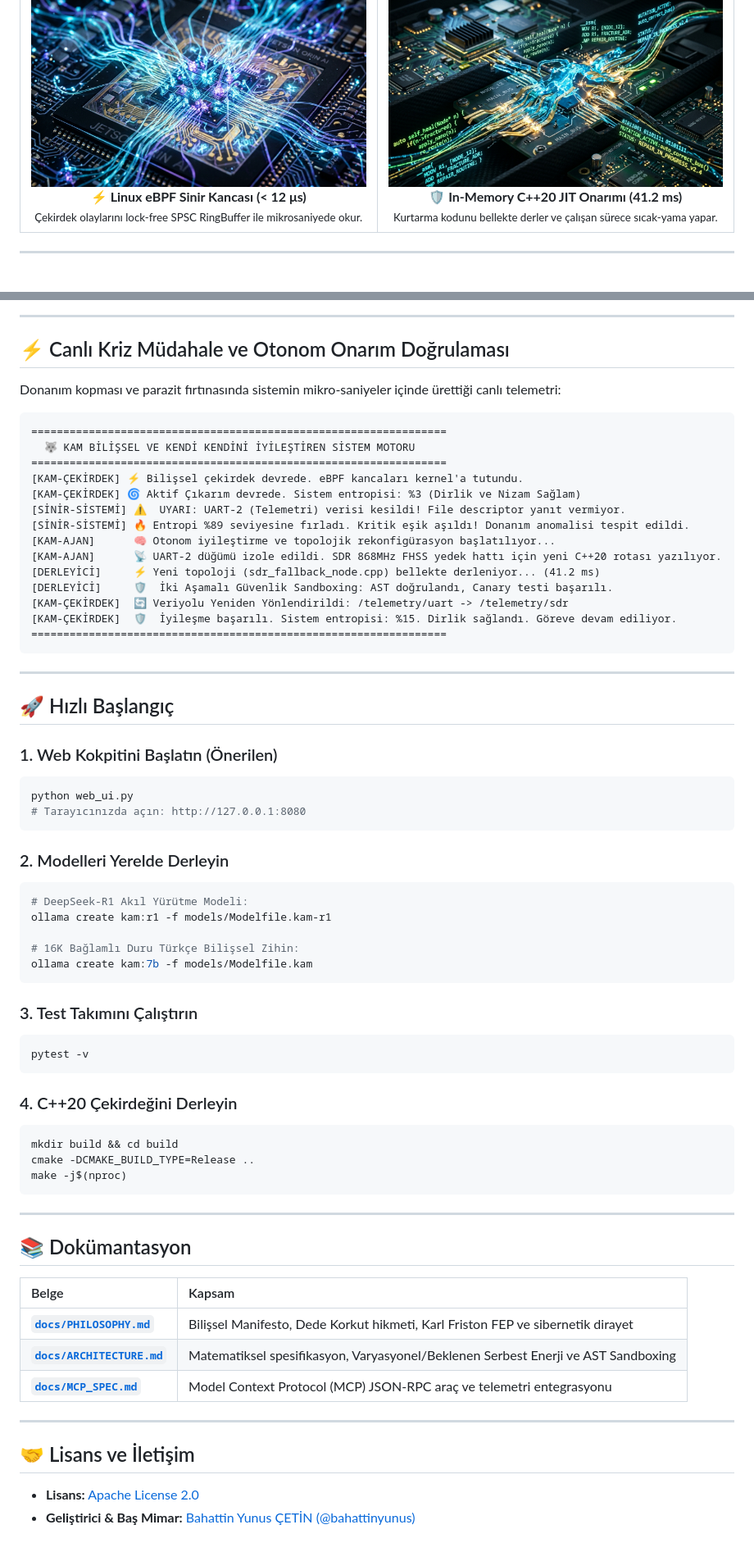
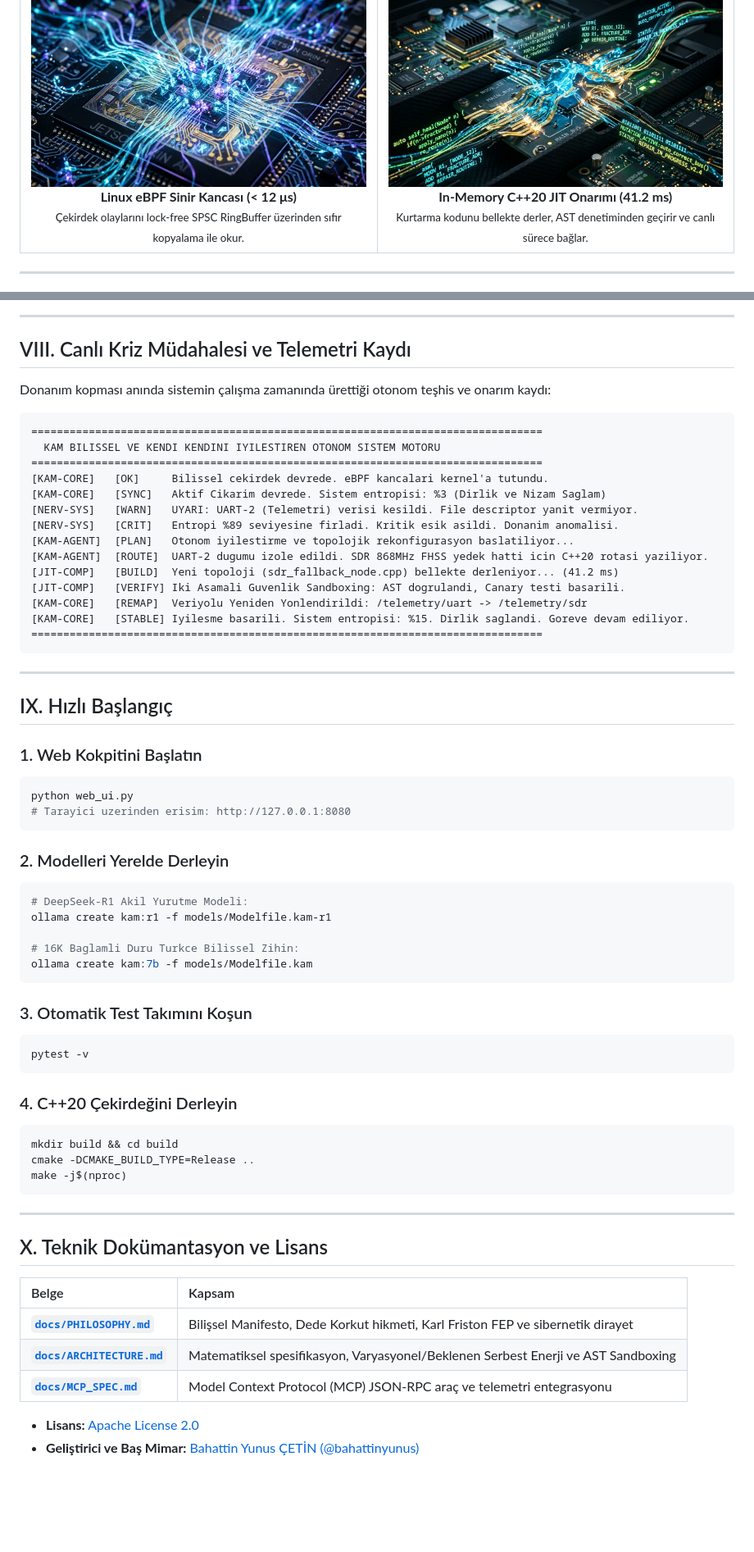
Before and after one commit to bahattinyunus/kam, a Markdown page: README.md, 2 parts joined by grey strips. Shown at 82% size. Rendered like a GitHub page; blank space fills up the shorter version.

````diff
--- a/README.md
+++ b/README.md
@@ -78,5 +78,5 @@ KAM'ın donanıma can veren iki temel organı silikon seviyesinde eşgüdümlü
       <img src="assets/kam_ebpf_neural_system.jpg" alt="eBPF Silicon Nervous System" width="100%" style="border-radius: 6px;" />
       <br/>
-      <strong>⚡ Linux eBPF Sinir Kancası (&lt; 12 μs)</strong><br/>
-      <small>Çekirdek olaylarını lock-free SPSC RingBuffer ile mikrosaniyede okur.</small>
+      <strong>Linux eBPF Sinir Kancası (&lt; 12 μs)</strong><br/>
+      <small>Çekirdek olaylarını lock-free SPSC RingBuffer üzerinden sıfır kopyalama ile okur.</small>
     </td>
@@ -152,47 +152,47 @@ graph TD
 
 ---
 
-## ⚡ Canlı Kriz Müdahale ve Otonom Onarım Doğrulaması
+## VIII. Canlı Kriz Müdahalesi ve Telemetri Kaydı
 
-Donanım kopması ve parazit fırtınasında sistemin mikro-saniyeler içinde ürettiği canlı telemetri:
+Donanım kopması anında sistemin çalışma zamanında ürettiği otonom teşhis ve onarım kaydı:
 
 ```text
-=================================================================
-  🐺 KAM BİLİŞSEL VE KENDİ KENDİNİ İYİLEŞTİREN SİSTEM MOTORU
-=================================================================
-[KAM-ÇEKİRDEK] ⚡ Bilişsel çekirdek devrede. eBPF kancaları kernel'a tutundu.
-[KAM-ÇEKİRDEK] 🌀 Aktif Çıkarım devrede. Sistem entropisi: %3 (Dirlik ve Nizam Sağlam)
-[SİNİR-SİSTEMİ] ⚠️  UYARI: UART-2 (Telemetri) verisi kesildi! File descriptor yanıt vermiyor.
-[SİNİR-SİSTEMİ] 🔥 Entropi %89 seviyesine fırladı. Kritik eşik aşıldı! Donanım anomalisi tespit edildi.
-[KAM-AJAN]      🧠 Otonom iyileştirme ve topolojik rekonfigürasyon başlatılıyor...
-[KAM-AJAN]      📡 UART-2 düğümü izole edildi. SDR 868MHz FHSS yedek hattı için yeni C++20 rotası yazılıyor.
-[DERLEYİCİ]     ⚡ Yeni topoloji (sdr_fallback_node.cpp) bellekte derleniyor... (41.2 ms)
-[DERLEYİCİ]     🛡️  İki Aşamalı Güvenlik Sandboxing: AST doğrulandı, Canary testi başarılı.
-[KAM-ÇEKİRDEK]  🔄 Veriyolu Yeniden Yönlendirildi: /telemetry/uart -> /telemetry/sdr
-[KAM-ÇEKİRDEK]  🛡️  İyileşme başarılı. Sistem entropisi: %15. Dirlik sağlandı. Göreve devam ediliyor.
-=================================================================
+================================================================================
+  KAM BILISSEL VE KENDI KENDINI IYILESTIREN OTONOM SISTEM MOTORU
+================================================================================
+[KAM-CORE]   [OK]     Bilissel cekirdek devrede. eBPF kancalari kernel'a tutundu.
+[KAM-CORE]   [SYNC]   Aktif Cikarim devrede. Sistem entropisi: %3 (Dirlik ve Nizam Saglam)
+[NERV-SYS]   [WARN]   UYARI: UART-2 (Telemetri) verisi kesildi. File descriptor yanit vermiyor.
+[NERV-SYS]   [CRIT]   Entropi %89 seviyesine firladi. Kritik esik asildi. Donanim anomalisi.
+[KAM-AGENT]  [PLAN]   Otonom iyilestirme ve topolojik rekonfigurasyon baslatiliyor...
+[KAM-AGENT]  [ROUTE]  UART-2 dugumu izole edildi. SDR 868MHz FHSS yedek hatti icin C++20 rotasi yaziliyor.
+[JIT-COMP]   [BUILD]  Yeni topoloji (sdr_fallback_node.cpp) bellekte derleniyor... (41.2 ms)
+[JIT-COMP]   [VERIFY] Iki Asamali Guvenlik Sandboxing: AST dogrulandi, Canary testi basarili.
+[KAM-CORE]   [REMAP]  Veriyolu Yeniden Yonlendirildi: /telemetry/uart -> /telemetry/sdr
+[KAM-CORE]   [STABLE] Iyilesme basarili. Sistem entropisi: %15. Dirlik saglandi. Goreve devam ediliyor.
+================================================================================
 ```
 
 ---
 
-## 🚀 Hızlı Başlangıç
+## IX. Hızlı Başlangıç
 
-### 1. Web Kokpitini Başlatın (Önerilen)
+### 1. Web Kokpitini Başlatın
 ```bash
 python web_ui.py
-# Tarayıcınızda açın: http://127.0.0.1:8080
+# Tarayici uzerinden erisim: http://127.0.0.1:8080
 ```
 
 ### 2. Modelleri Yerelde Derleyin
 ```bash
-# DeepSeek-R1 Akıl Yürütme Modeli:
+# DeepSeek-R1 Akil Yurutme Modeli:
 ollama create kam:r1 -f models/Modelfile.kam-r1
 
-# 16K Bağlamlı Duru Türkçe Bilişsel Zihin:
+# 16K Baglamli Duru Turkce Bilissel Zihin:
 ollama create kam:7b -f models/Modelfile.kam
 ```
 
-### 3. Test Takımını Çalıştırın
+### 3. Otomatik Test Takımını Koşun
 ```bash
 pytest -v
 ```
@@ -206,7 +206,7 @@ make -j$(nproc)
 
 ---
 
-## 📚 Dokümantasyon
+## X. Teknik Dokümantasyon ve Lisans
 
 | Belge | Kapsam |
 |:---|:---|
@@ -214,9 +214,5 @@ make -j$(nproc)
 | [**`docs/ARCHITECTURE.md`**](docs/ARCHITECTURE.md) | Matematiksel spesifikasyon, Varyasyonel/Beklenen Serbest Enerji ve AST Sandboxing |
 | [**`docs/MCP_SPEC.md`**](docs/MCP_SPEC.md) | Model Context Protocol (MCP) JSON-RPC araç ve telemetri entegrasyonu |
 
----
-
-## 🤝 Lisans ve İletişim
-
 - **Lisans:** [Apache License 2.0](LICENSE)
-- **Geliştirici & Baş Mimar:** [Bahattin Yunus ÇETİN (@bahattinyunus)](https://github.com/bahattinyunus)
+- **Geliştirici ve Baş Mimar:** [Bahattin Yunus ÇETİN (@bahattinyunus)](https://github.com/bahattinyunus)
````
Also changed, not shown: other parts of README.md (+58 -58 lines), assets/kam_emblem_profile.png, assets/kam_emblem_pure.png, assets/kam_logo.png, web/kam_logo.png, 2 other files.
